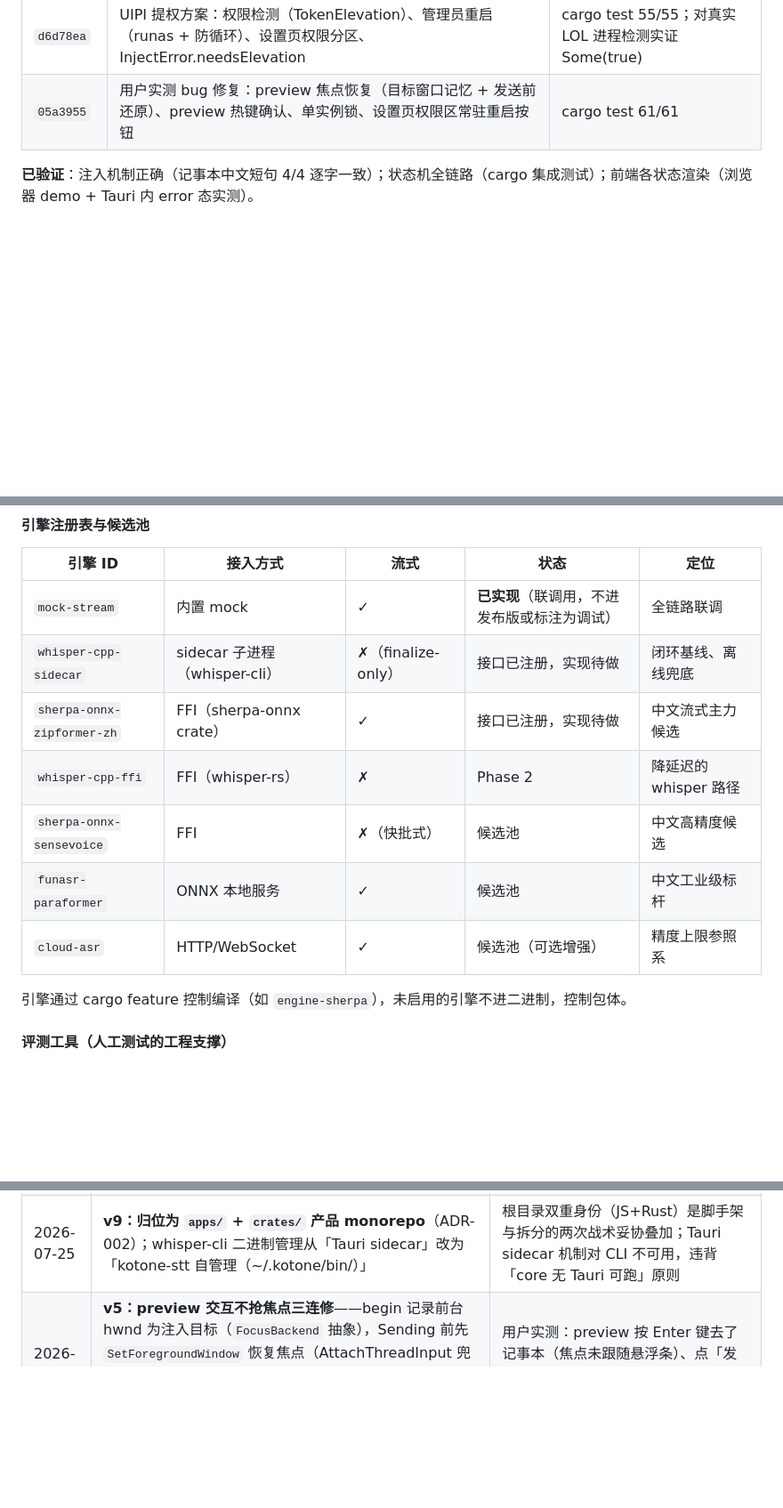
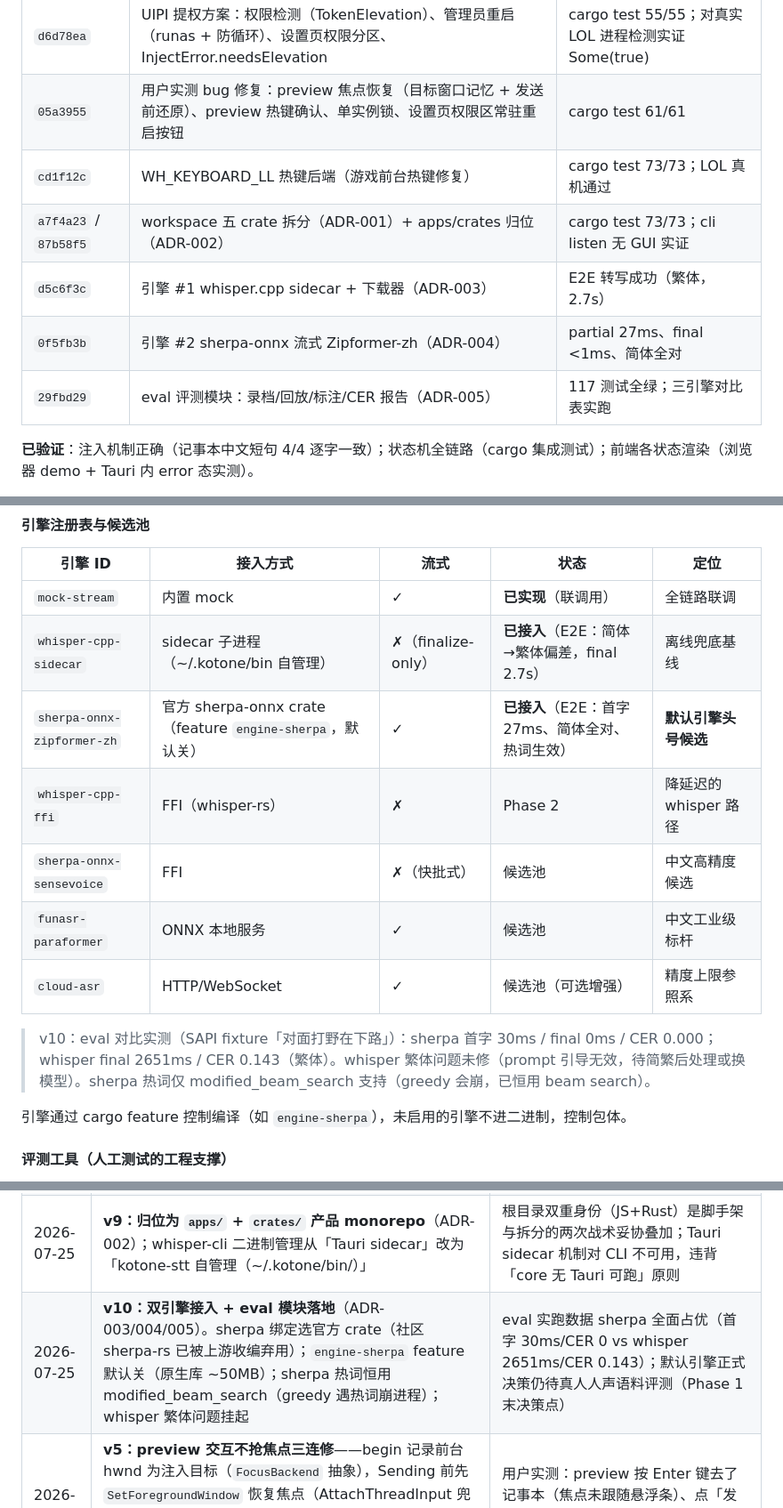
Before and after one commit to l1veIn/kotone, a Markdown page: docs/development.md, 3 parts joined by grey strips. Shown at 89% size. Rendered like a GitHub page; blank space fills up the shorter version.

Commit message:
更新开发文档 v10：双引擎接入与 eval 模块落地（ADR-003/004/005），对比实测数据入档

```diff
--- a/docs/development.md
+++ b/docs/development.md
@@ -27,6 +27,11 @@
 | `cbcd246` | Windows 注入（SendInput + KEYEVENTF_UNICODE，对齐 LeagueAkari）、error 重试、后端驱动窗口显隐、关窗不退出 | cargo test 49/49；记事本中文注入 UIA 逐字校验 PASS |
 | `d6d78ea` | UIPI 提权方案：权限检测（TokenElevation）、管理员重启（runas + 防循环）、设置页权限分区、InjectError.needsElevation | cargo test 55/55；对真实 LOL 进程检测实证 Some(true) |
 | `05a3955` | 用户实测 bug 修复：preview 焦点恢复（目标窗口记忆 + 发送前还原）、preview 热键确认、单实例锁、设置页权限区常驻重启按钮 | cargo test 61/61 |
+| `cd1f12c` | WH_KEYBOARD_LL 热键后端（游戏前台热键修复） | cargo test 73/73；LOL 真机通过 |
+| `a7f4a23` / `87b58f5` | workspace 五 crate 拆分（ADR-001）+ apps/crates 归位（ADR-002） | cargo test 73/73；cli listen 无 GUI 实证 |
+| `d5c6f3c` | 引擎 #1 whisper.cpp sidecar + 下载器（ADR-003） | E2E 转写成功（繁体，2.7s） |
+| `0f5fb3b` | 引擎 #2 sherpa-onnx 流式 Zipformer-zh（ADR-004） | partial 27ms、final <1ms、简体全对 |
+| `29fbd29` | eval 评测模块：录档/回放/标注/CER 报告（ADR-005） | 117 测试全绿；三引擎对比表实跑 |
 
 **已验证**：注入机制正确（记事本中文短句 4/4 逐字一致）；状态机全链路（cargo 集成测试）；前端各状态渲染（浏览器 demo + Tauri 内 error 态实测）。
 
@@ -156,13 +161,15 @@ enum SttEvent {
 
 | 引擎 ID | 接入方式 | 流式 | 状态 | 定位 |
 |---------|----------|------|------|------|
-| `mock-stream` | 内置 mock | ✓ | **已实现**（联调用，不进发布版或标注为调试） | 全链路联调 |
-| `whisper-cpp-sidecar` | sidecar 子进程（whisper-cli） | ✗（finalize-only） | 接口已注册，实现待做 | 闭环基线、离线兜底 |
-| `sherpa-onnx-zipformer-zh` | FFI（sherpa-onnx crate） | ✓ | 接口已注册，实现待做 | 中文流式主力候选 |
+| `mock-stream` | 内置 mock | ✓ | **已实现**（联调用） | 全链路联调 |
+| `whisper-cpp-sidecar` | sidecar 子进程（~/.kotone/bin 自管理） | ✗（finalize-only） | **已接入**（E2E：简体→繁体偏差，final 2.7s） | 离线兜底基线 |
+| `sherpa-onnx-zipformer-zh` | 官方 sherpa-onnx crate（feature `engine-sherpa`，默认关） | ✓ | **已接入**（E2E：首字 27ms、简体全对、热词生效） | **默认引擎头号候选** |
 | `whisper-cpp-ffi` | FFI（whisper-rs） | ✗ | Phase 2 | 降延迟的 whisper 路径 |
 | `sherpa-onnx-sensevoice` | FFI | ✗（快批式） | 候选池 | 中文高精度候选 |
 | `funasr-paraformer` | ONNX 本地服务 | ✓ | 候选池 | 中文工业级标杆 |
 | `cloud-asr` | HTTP/WebSocket | ✓ | 候选池（可选增强） | 精度上限参照系 |
+
+> v10：eval 对比实测（SAPI fixture「对面打野在下路」）：sherpa 首字 30ms / final 0ms / CER 0.000；whisper final 2651ms / CER 0.143（繁体）。whisper 繁体问题未修（prompt 引导无效，待简繁后处理或换模型）。sherpa 热词仅 modified_beam_search 支持（greedy 会崩，已恒用 beam search）。
 
 引擎通过 cargo feature 控制编译（如 `engine-sherpa`），未启用的引擎不进二进制，控制包体。
 
@@ -642,6 +649,7 @@ CI：GitHub Actions（Windows runner 为主）— fmt / clippy / cargo test（
 | 2026-07-24 | **v7：MVP 注入链路全部真机验收通过**（用户手动实测）：A 记事本全链路、提权重启、LL 钩子游戏前台触发、**LOL 训练模式发送成功**。R-1/R-3/R-4/R-13 关闭 | 预研定义的最大风险（游戏注入）正式解除；剩余 MVP 缺口集中在真实 STT 引擎 |
 | 2026-07-24 | **v8：重构为 cargo workspace 五 crate**（core / stt / platform-windows / cli / tauri），开发叙事从业务里程碑切换为架构决策（ADR 起始于 docs/adr/001） | 拆分判据：独立消费者、重依赖编译隔离、变更节奏。core 成为无 Tauri 可跑的独立包（kotone-cli listen 实证）；被否决项：每引擎一 crate、游戏 provider crate（数据驱动差异） |
 | 2026-07-25 | **v9：归位为 `apps/` + `crates/` 产品 monorepo**（ADR-002）；whisper-cli 二进制管理从「Tauri sidecar」改为「kotone-stt 自管理（~/.kotone/bin/）」 | 根目录双重身份（JS+Rust）是脚手架与拆分的两次战术妥协叠加；Tauri sidecar 机制对 CLI 不可用，违背「core 无 Tauri 可跑」原则 |
+| 2026-07-25 | **v10：双引擎接入 + eval 模块落地**（ADR-003/004/005）。sherpa 绑定选官方 crate（社区 sherpa-rs 已被上游收编弃用）；`engine-sherpa` feature 默认关（原生库 ~50MB）；sherpa 热词恒用 modified_beam_search（greedy 遇热词崩进程）；whisper 繁体问题挂起 | eval 实跑数据 sherpa 全面占优（首字 30ms/CER 0 vs whisper 2651ms/CER 0.143）；默认引擎正式决策仍待真人人声语料评测（Phase 1 末决策点） |
 | 2026-07-24 | **v5：preview 交互不抢焦点三连修**——begin 记录前台 hwnd 为注入目标（`FocusBackend` 抽象），Sending 前先 `SetForegroundWindow` 恢复焦点（AttachThreadInput 兜底）；toggle 热键在 Preview 态路由为 `confirm_send`；Esc 临时注册从仅 Listening 扩展到全部非 Idle 态；前端 overlay 显隐调用移除（后端 SW_SHOWNA 全权驱动） | 用户实测：preview 按 Enter 键去了记事本（焦点未跟随悬浮条）、点「发送」按钮激活 overlay 导致文字注入给 overlay 自己 |
 | 2026-07-24 | **v5：引入 tauri-plugin-single-instance；热键注册失败状态经 `get_hotkey_status` 暴露到设置页** | 用户实测：`pnpm tauri dev` 重启时旧实例未退出 → 热键 already registered / WebView2 类注册冲突 |
 | 2026-07-24 | **v5：设置页权限分区「以管理员身份重启」未提权时常驻显示；权限状态 3s 轮询（页面隐藏暂停）；`runAsAdminOnStart` 勾选后提示「下次启动生效」+ 立即重启链接；`get_elevation_status` 链路修复**（profile 文件缺失回退内置 profile，纯逻辑 `resolve_active_game_pid` 可单测） | 用户实测：重启入口只在横幅条件触发时出现；勾选自动提权无反馈；LOL 运行时 activeGameElevated 仍可能返回 null |
```
